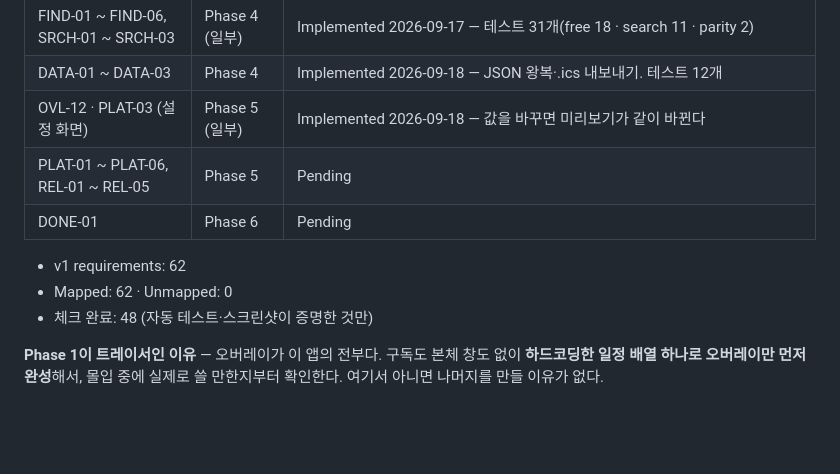
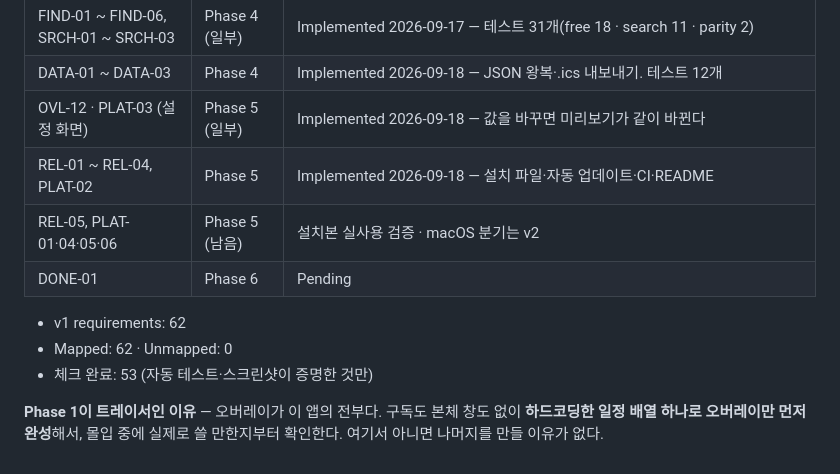
Before and after one commit to when630/WHENCALENDAR, a Markdown page: docs/02_요구사항.md, the part around one of its changes. GitHub-like rendering; blank space fills up the shorter version.

```diff
--- a/docs/02_요구사항.md
+++ b/docs/02_요구사항.md
@@ -135,11 +135,12 @@
 | FIND-01 ~ FIND-06, SRCH-01 ~ SRCH-03 | Phase 4 (일부) | Implemented 2026-09-17 — 테스트 31개(free 18 · search 11 · parity 2) |
 | DATA-01 ~ DATA-03 | Phase 4 | Implemented 2026-09-18 — JSON 왕복·.ics 내보내기. 테스트 12개 |
 | OVL-12 · PLAT-03 (설정 화면) | Phase 5 (일부) | Implemented 2026-09-18 — 값을 바꾸면 미리보기가 같이 바뀐다 |
-| PLAT-01 ~ PLAT-06, REL-01 ~ REL-05 | Phase 5 | Pending |
+| REL-01 ~ REL-04, PLAT-02 | Phase 5 | Implemented 2026-09-18 — 설치 파일·자동 업데이트·CI·README |
+| REL-05, PLAT-01·04·05·06 | Phase 5 (남음) | 설치본 실사용 검증 · macOS 분기는 v2 |
 | DONE-01 | Phase 6 | Pending |
 
 - v1 requirements: 62
 - Mapped: 62 · Unmapped: 0
-- 체크 완료: 48 (자동 테스트·스크린샷이 증명한 것만)
+- 체크 완료: 53 (자동 테스트·스크린샷이 증명한 것만)
 
 **Phase 1이 트레이서인 이유** — 오버레이가 이 앱의 전부다. 구독도 본체 창도 없이 **하드코딩한 일정 배열 하나로 오버레이만 먼저 완성**해서, 몰입 중에 실제로 쓸 만한지부터 확인한다. 여기서 아니면 나머지를 만들 이유가 없다.
```
Also changed, not shown: other parts of docs/02_요구사항.md (+5 -5 lines), docs/03_기술_스펙.md (+11 -1 lines).
